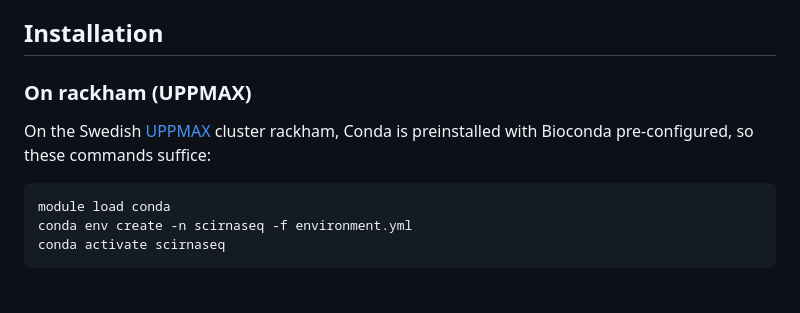
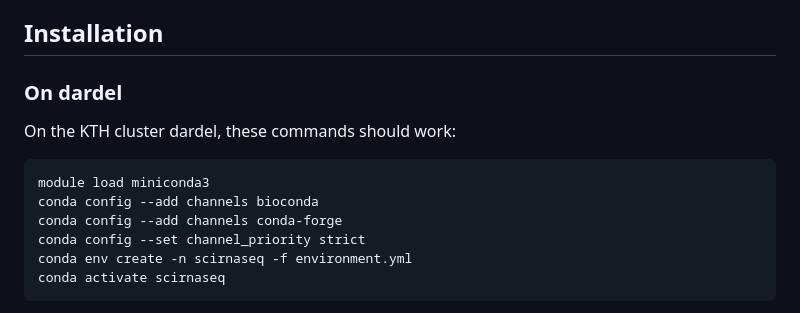
Before and after one commit to NBISweden/scirnaseq, a Markdown page: README.md, the part around the change. Rendered like a GitHub page.

Commit message:
Conda environment creation on dardel

```diff
--- a/README.md
+++ b/README.md
@@ -16,13 +16,14 @@ The pipeline presented here was developed independently.
 ## Installation
 
 
-### On rackham (UPPMAX)
+### On dardel
 
-On the Swedish [UPPMAX](https://www.uppmax.uu.se/) cluster rackham,
-Conda is preinstalled with Bioconda pre-configured,
-so these commands suffice:
+On the KTH cluster dardel, these commands should work:
 
-    module load conda
+    module load miniconda3
+    conda config --add channels bioconda
+    conda config --add channels conda-forge
+    conda config --set channel_priority strict
     conda env create -n scirnaseq -f environment.yml
     conda activate scirnaseq
 
```
